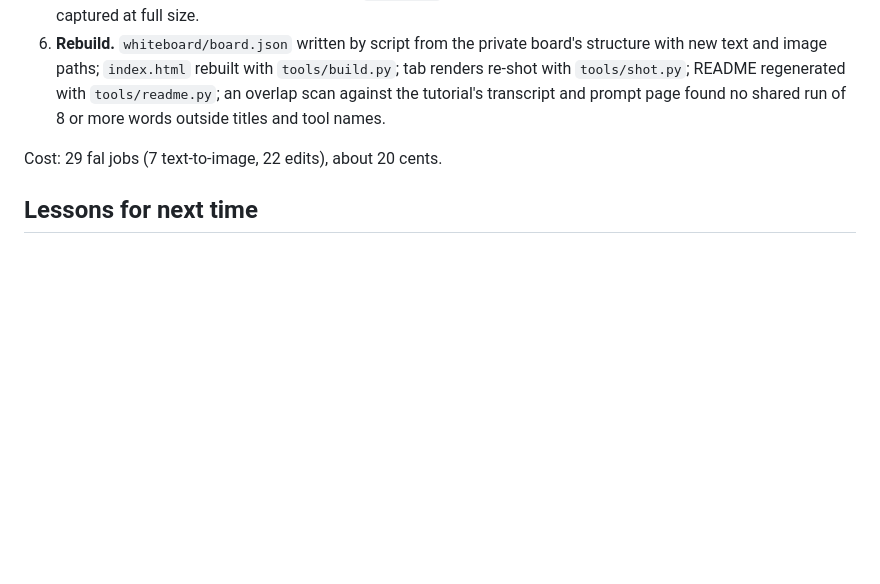
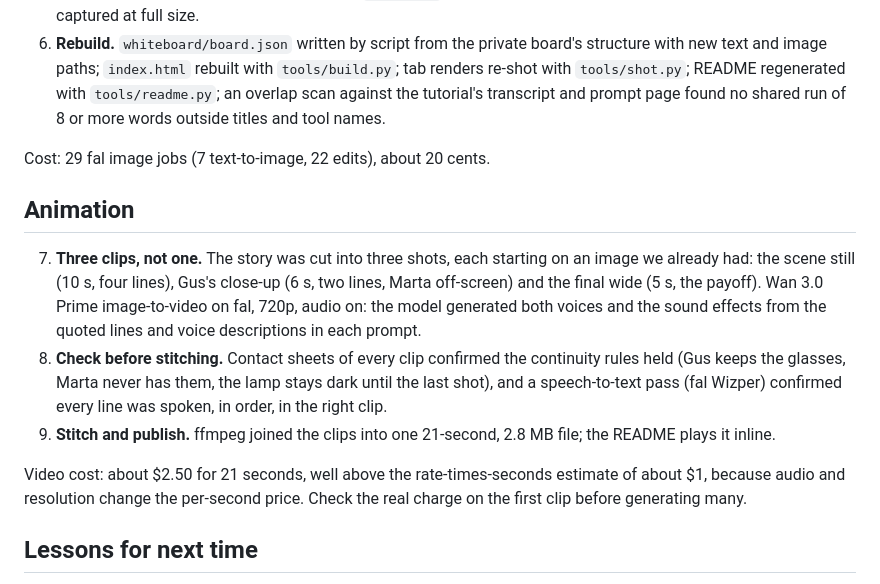
Before and after one commit to az9713/ai-cartoon-show-workflow-guide, a Markdown page: docs/DEVELOPMENT_JOURNEY.md, the part around the change. Drawn GitHub-style; blank space fills up the shorter version.

```diff
--- a/docs/DEVELOPMENT_JOURNEY.md
+++ b/docs/DEVELOPMENT_JOURNEY.md
@@ -35,7 +35,15 @@ These notes started as a private whiteboard for learning Dan Kieft's AI cartoon-
 5. **Collect.** The build workspace cannot reach `fal.media`, so each image was opened in a browser, checked, and captured at full size.
 6. **Rebuild.** `whiteboard/board.json` written by script from the private board's structure with new text and image paths; `index.html` rebuilt with `tools/build.py`; tab renders re-shot with `tools/shot.py`; README regenerated with `tools/readme.py`; an overlap scan against the tutorial's transcript and prompt page found no shared run of 8 or more words outside titles and tool names.
 
-Cost: 29 fal jobs (7 text-to-image, 22 edits), about 20 cents.
+Cost: 29 fal image jobs (7 text-to-image, 22 edits), about 20 cents.
+
+## Animation
+
+7. **Three clips, not one.** The story was cut into three shots, each starting on an image we already had: the scene still (10 s, four lines), Gus's close-up (6 s, two lines, Marta off-screen) and the final wide (5 s, the payoff). Wan 3.0 Prime image-to-video on fal, 720p, audio on: the model generated both voices and the sound effects from the quoted lines and voice descriptions in each prompt.
+8. **Check before stitching.** Contact sheets of every clip confirmed the continuity rules held (Gus keeps the glasses, Marta never has them, the lamp stays dark until the last shot), and a speech-to-text pass (fal Wizper) confirmed every line was spoken, in order, in the right clip.
+9. **Stitch and publish.** ffmpeg joined the clips into one 21-second, 2.8 MB file; the README plays it inline.
+
+Video cost: about $2.50 for 21 seconds, well above the rate-times-seconds estimate of about $1, because audio and resolution change the per-second price. Check the real charge on the first clip before generating many.
 
 ## Lessons for next time
 
```
Also changed, not shown: README.md (+9 -1 lines), docs/PROMPTS.md (+27 -0 lines), video/poster.jpg (added), 2 other files.
